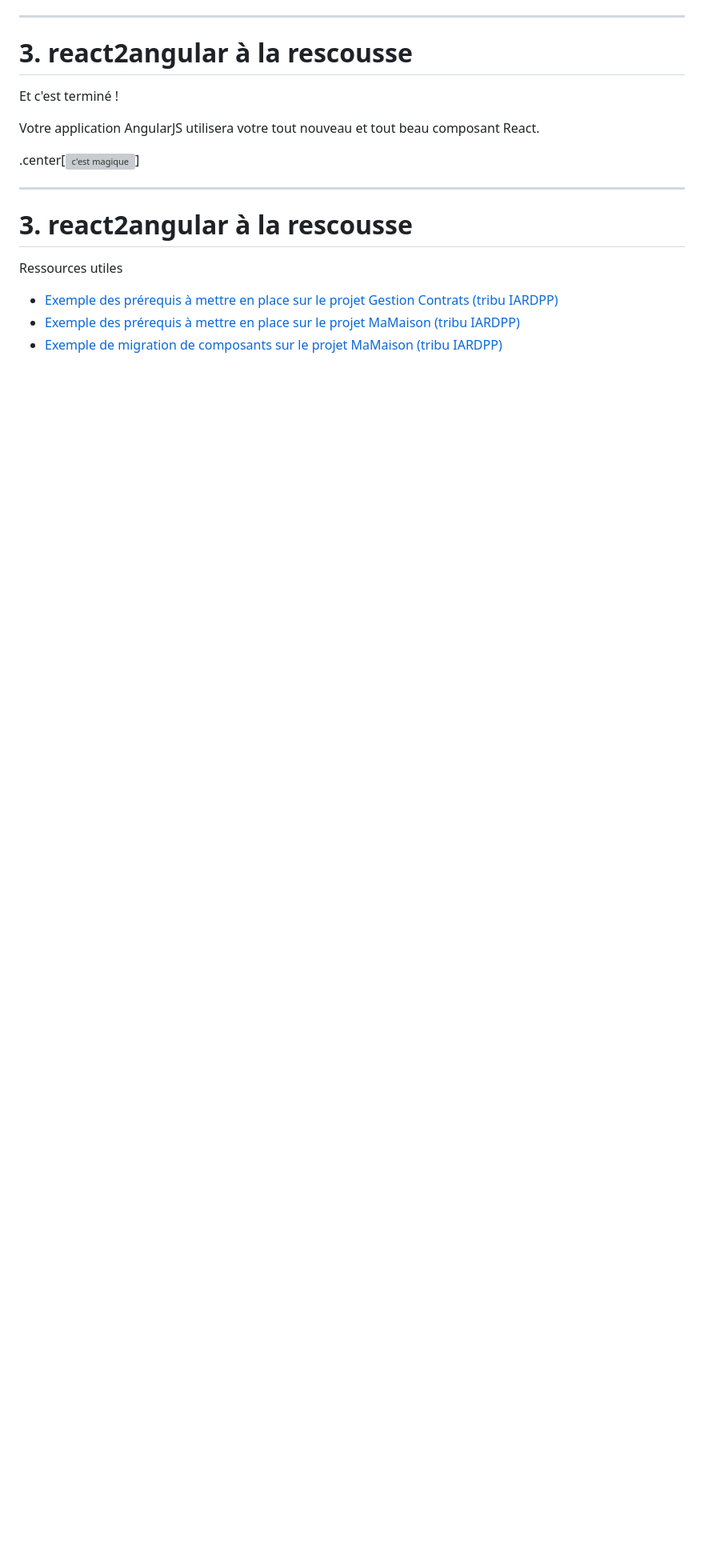
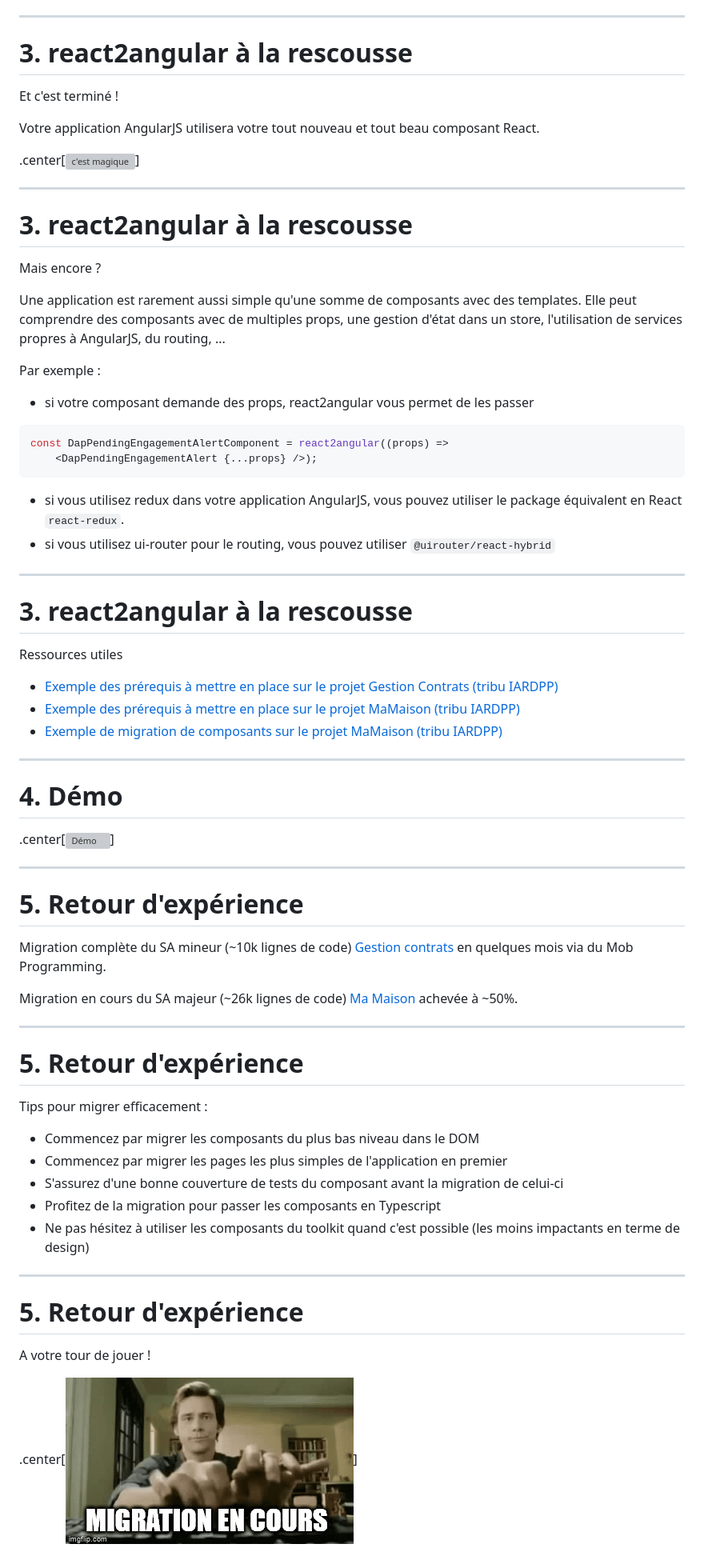
Before and after one commit to MartinWeb/react2angular-presentation, a Markdown page: presentation.md, the part around the change printed below. Shown: that part at 80% size. Drawn GitHub-style; pictures changed too: img/78uf95.gif (added); blank space fills up the shorter version; grey boxes are pictures that could not be loaded.

Commit message:
feat: pages de démo et retour d'expérience

````diff
--- a/presentation.md
+++ b/presentation.md
@@ -214,8 +214,59 @@ Votre application AngularJS utilisera votre tout nouveau et tout beau composant
 
 # 3. react2angular à la rescousse
 
+Mais encore ?
+
+Une application est rarement aussi simple qu'une somme de composants avec des templates. Elle peut comprendre des composants avec de multiples props, une gestion d'état dans un store, l'utilisation de services propres à AngularJS, du routing, ...
+
+Par exemple :
+- si votre composant demande des props, react2angular vous permet de les passer
+
+```javascript
+const DapPendingEngagementAlertComponent = react2angular((props) =>
+    <DapPendingEngagementAlert {...props} />);
+```
+- si vous utilisez redux dans votre application AngularJS, vous pouvez utiliser le package équivalent en React `react-redux`.
+- si vous utilisez ui-router pour le routing, vous pouvez utiliser `@uirouter/react-hybrid`
+
+---
+
+# 3. react2angular à la rescousse
+
 Ressources utiles
 
 - [Exemple des prérequis à mettre en place sur le projet Gestion Contrats (tribu IARDPP)](https://dev.azure.com/axafrance/ContractsIARD/_git/Sources/pullrequest/100921)
 - [Exemple des prérequis à mettre en place sur le projet MaMaison (tribu IARDPP)](https://dev.azure.com/axafrance/EMRH/_git/Sources/commit/e2c5f929e051191c99cd9cca9f159f06dede477f)
 - [Exemple de migration de composants sur le projet MaMaison (tribu IARDPP)](https://dev.azure.com/axafrance/EMRH/_git/Sources/pullrequest/156343)
+
+---
+
+# 4. Démo
+
+.center[![Démo](https://i.imgflip.com/3n1x6c.jpg)]
+
+---
+
+# 5. Retour d'expérience
+
+Migration complète du SA mineur (~10k lignes de code) [Gestion contrats](https://dev.azure.com/axafrance/ContractsIARD) en quelques mois via du Mob Programming.
+
+Migration en cours du SA majeur (~26k lignes de code) [Ma Maison](https://dev.azure.com/axafrance/EMRH) achevée à ~50%.
+
+---
+
+# 5. Retour d'expérience
+
+Tips pour migrer efficacement :
+- Commencez par migrer les composants du plus bas niveau dans le DOM
+- Commencez par migrer les pages les plus simples de l'application en premier
+- S'assurez d'une bonne couverture de tests du composant avant la migration de celui-ci
+- Profitez de la migration pour passer les composants en Typescript
+- Ne pas hésitez à utiliser les composants du toolkit quand c'est possible (les moins impactants en terme de design)
+
+---
+
+# 5. Retour d'expérience
+
+A votre tour de jouer !
+
+.center[![En cours](img/78uf95.gif)]
````
Also changed, not shown: other parts of presentation.md (+8 -8 lines).
